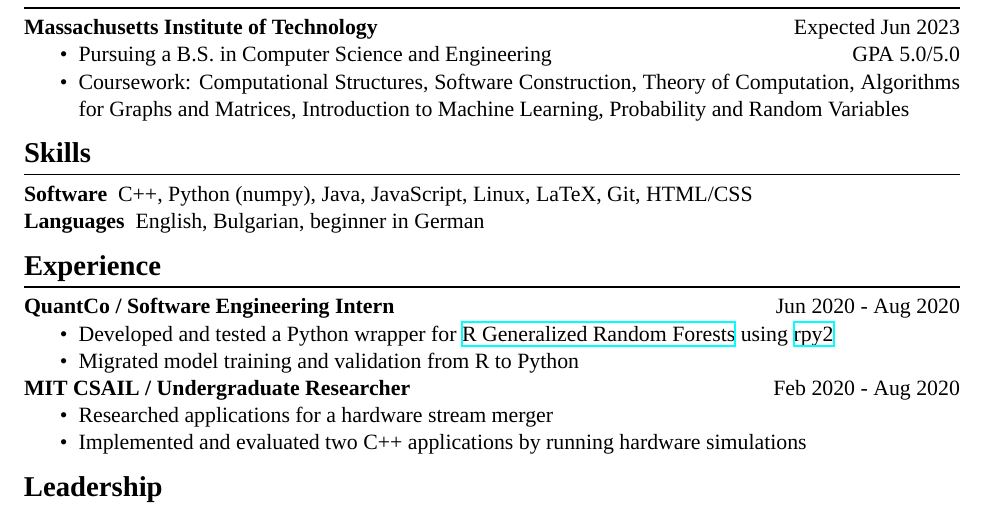
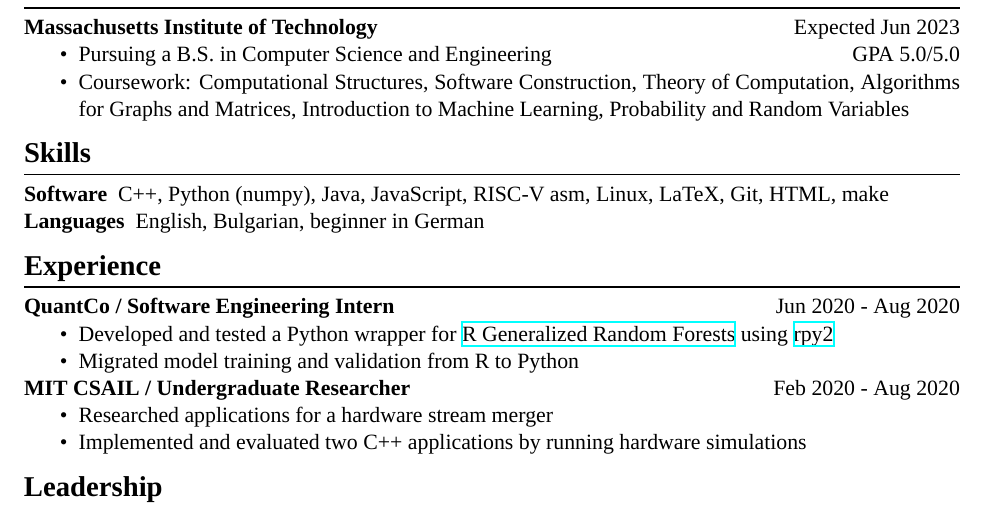
Before and after one commit to Alaxe/alaxe.github.io, a LaTeX CV (resume/aleksandar-krastev.tex): part of the page, cut so that both start at the same text. Compiled offline with XeLaTeX; a missing font is replaced by an installed copy or a similar font.

Commit message:
Minor resume update

```diff
--- a/resume/aleksandar-krastev.tex
+++ b/resume/aleksandar-krastev.tex
@@ -67,8 +67,8 @@ $\bullet$ \href{https://github.com/Alaxe}{https://github.com/Alaxe} \hfill
 
 \section*{Skills}
 \begin{description}
-    \item[Software] C++, Python (numpy), Java, JavaScript, Linux, LaTeX, Git,
-        HTML/CSS
+    \item[Software] C++, Python (numpy), Java, JavaScript, RISC-V asm, Linux, LaTeX, Git,
+        HTML, make
     \item[Languages] English, Bulgarian, beginner in German
 \end{description}
 
```
Also changed, not shown: resume/aleksandar-krastev.pdf.
